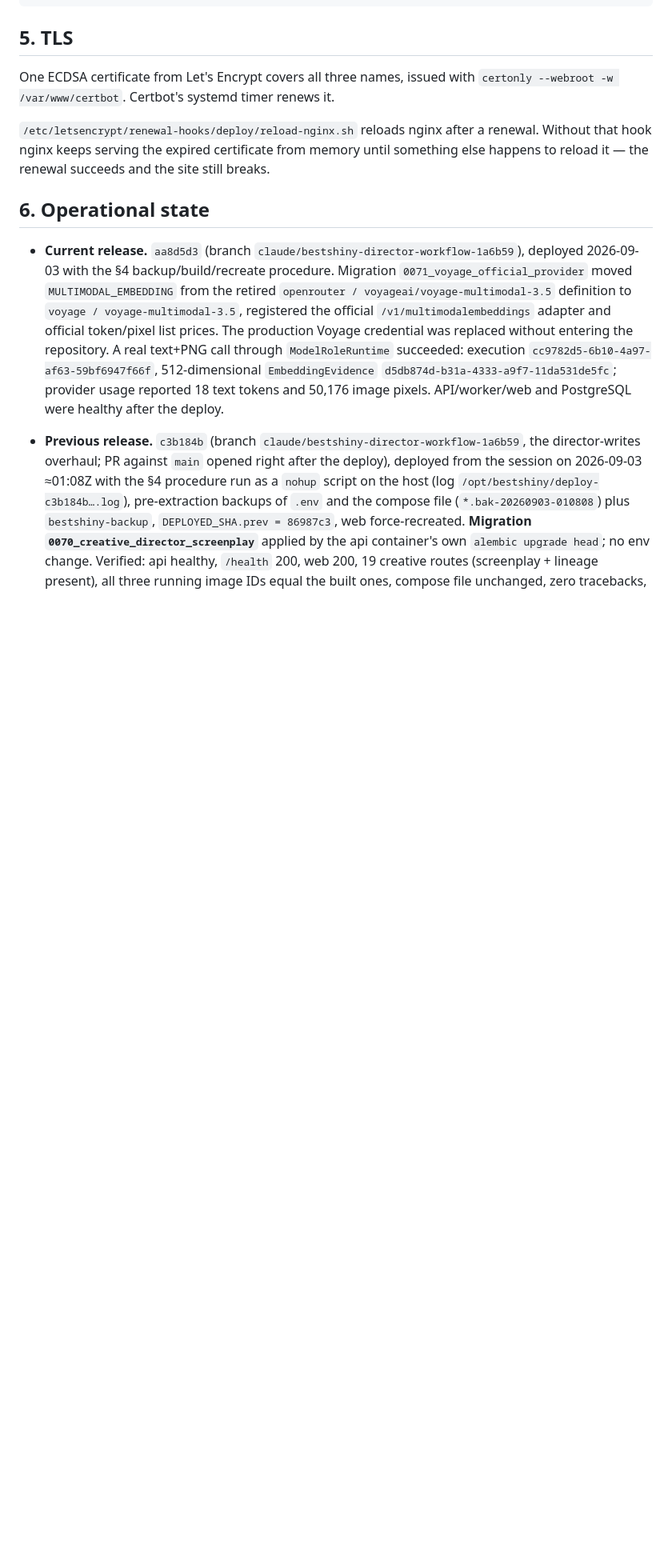
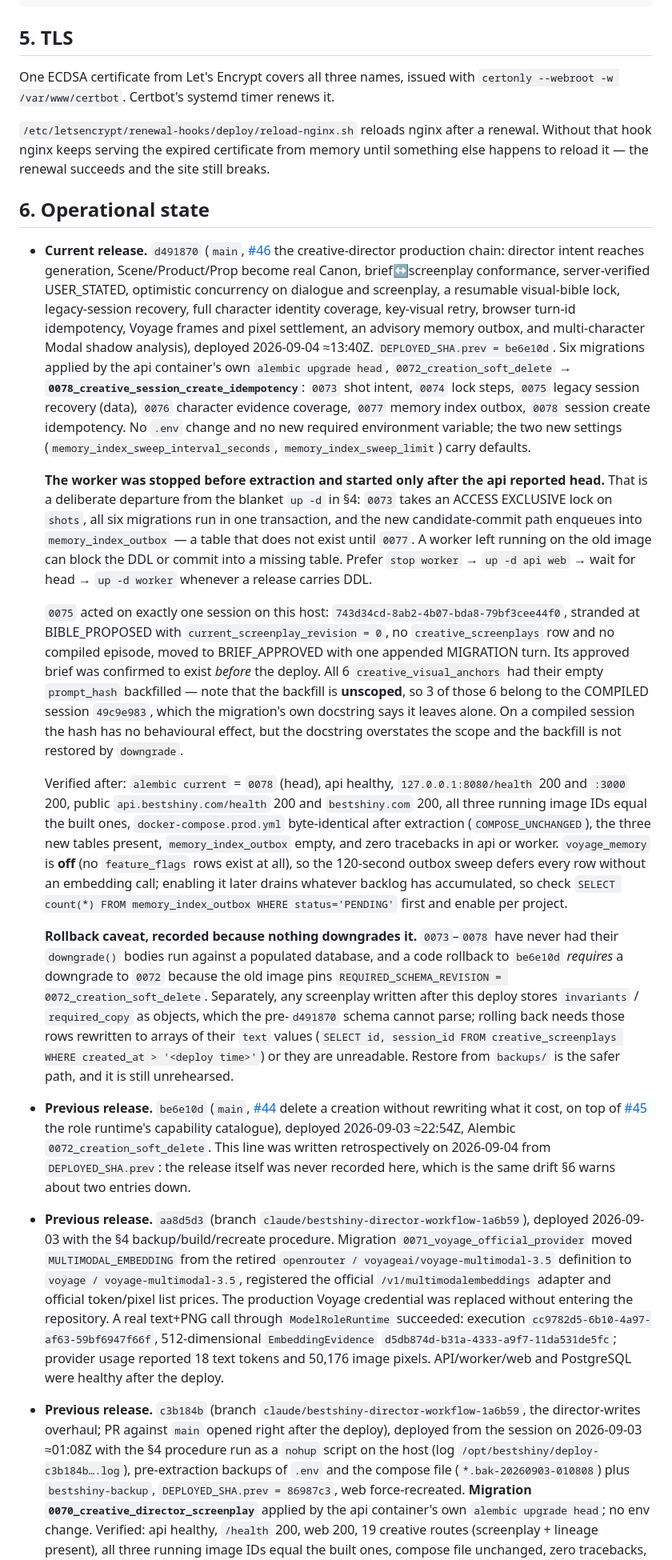
Before and after one commit to Ethanwrite/bestshiny, a Markdown page: docs/DEPLOYMENT.md, the part around the change. Shown at 80% size. Drawn GitHub-style; blank space fills up the shorter version.

Commit message:
Record the d491870 release, and the be6e10d one that was never written down
The runbook's own §6 warns that a written release claim is a hypothesis. It
was two releases behind: production had moved to be6e10d on 2026-09-03 and
nothing here said so. Both entries are now present, the newer one carrying
what 0075 actually did to this host's data rather than what it is capable of.

Also records the worker stop/start ordering the DDL in this release needed,
and the rollback caveat, which is real: no downgrade() in 0073-0078 has been
run against a populated database, and post-deploy screenplays are unreadable
by the rolled-back code.

Co-Authored-By: Claude Opus 5 <noreply@anthropic.com>

```diff
--- a/docs/DEPLOYMENT.md
+++ b/docs/DEPLOYMENT.md
@@ -176,7 +176,60 @@ something else happens to reload it — the renewal succeeds and the site still
 
 ## 6. Operational state
 
-- **Current release.** `aa8d5d3` (branch `claude/bestshiny-director-workflow-1a6b59`), deployed
+- **Current release.** `d491870` (`main`, [#46](https://github.com/Ethanwrite/bestshiny/pull/46)
+  the creative-director production chain: director intent reaches generation, Scene/Product/Prop
+  become real Canon, brief↔screenplay conformance, server-verified USER_STATED, optimistic
+  concurrency on dialogue and screenplay, a resumable visual-bible lock, legacy-session recovery,
+  full character identity coverage, key-visual retry, browser turn-id idempotency, Voyage frames
+  and pixel settlement, an advisory memory outbox, and multi-character Modal shadow analysis),
+  deployed 2026-09-04 ≈13:40Z. `DEPLOYED_SHA.prev = be6e10d`. Six migrations applied by the api
+  container's own `alembic upgrade head`, `0072_creation_soft_delete` → **`0078_creative_session_create_idempotency`**:
+  `0073` shot intent, `0074` lock steps, `0075` legacy session recovery (data), `0076` character
+  evidence coverage, `0077` memory index outbox, `0078` session create idempotency. No `.env`
+  change and no new required environment variable; the two new settings
+  (`memory_index_sweep_interval_seconds`, `memory_index_sweep_limit`) carry defaults.
+
+  **The worker was stopped before extraction and started only after the api reported head.**
+  That is a deliberate departure from the blanket `up -d` in §4: `0073` takes an ACCESS EXCLUSIVE
+  lock on `shots`, all six migrations run in one transaction, and the new candidate-commit path
+  enqueues into `memory_index_outbox` — a table that does not exist until `0077`. A worker left
+  running on the old image can block the DDL or commit into a missing table. Prefer
+  `stop worker` → `up -d api web` → wait for head → `up -d worker` whenever a release carries DDL.
+
+  `0075` acted on exactly one session on this host: `743d34cd-8ab2-4b07-bda8-79bf3cee44f0`,
+  stranded at BIBLE_PROPOSED with `current_screenplay_revision = 0`, no `creative_screenplays`
+  row and no compiled episode, moved to BRIEF_APPROVED with one appended MIGRATION turn. Its
+  approved brief was confirmed to exist *before* the deploy. All 6 `creative_visual_anchors`
+  had their empty `prompt_hash` backfilled — note that the backfill is **unscoped**, so 3 of
+  those 6 belong to the COMPILED session `49c9e983`, which the migration's own docstring says
+  it leaves alone. On a compiled session the hash has no behavioural effect, but the docstring
+  overstates the scope and the backfill is not restored by `downgrade`.
+
+  Verified after: `alembic current` = `0078` (head), api healthy, `127.0.0.1:8080/health` 200 and
+  `:3000` 200, public `api.bestshiny.com/health` 200 and `bestshiny.com` 200, all three running
+  image IDs equal the built ones, `docker-compose.prod.yml` byte-identical after extraction
+  (`COMPOSE_UNCHANGED`), the three new tables present, `memory_index_outbox` empty, and zero
+  tracebacks in api or worker. `voyage_memory` is **off** (no `feature_flags` rows exist at all),
+  so the 120-second outbox sweep defers every row without an embedding call; enabling it later
+  drains whatever backlog has accumulated, so check
+  `SELECT count(*) FROM memory_index_outbox WHERE status='PENDING'` first and enable per project.
+
+  **Rollback caveat, recorded because nothing downgrades it.** `0073`–`0078` have never had their
+  `downgrade()` bodies run against a populated database, and a code rollback to `be6e10d` *requires*
+  a downgrade to `0072` because the old image pins `REQUIRED_SCHEMA_REVISION = 0072_creation_soft_delete`.
+  Separately, any screenplay written after this deploy stores `invariants` / `required_copy` as
+  objects, which the pre-`d491870` schema cannot parse; rolling back needs those rows rewritten to
+  arrays of their `text` values (`SELECT id, session_id FROM creative_screenplays WHERE created_at > '<deploy time>'`)
+  or they are unreadable. Restore from `backups/` is the safer path, and it is still unrehearsed.
+
+- **Previous release.** `be6e10d` (`main`, [#44](https://github.com/Ethanwrite/bestshiny/pull/44)
+  delete a creation without rewriting what it cost, on top of
+  [#45](https://github.com/Ethanwrite/bestshiny/pull/45) the role runtime's capability catalogue),
+  deployed 2026-09-03 ≈22:54Z, Alembic `0072_creation_soft_delete`. This line was written
+  retrospectively on 2026-09-04 from `DEPLOYED_SHA.prev`: the release itself was never recorded
+  here, which is the same drift §6 warns about two entries down.
+
+- **Previous release.** `aa8d5d3` (branch `claude/bestshiny-director-workflow-1a6b59`), deployed
   2026-09-03 with the §4 backup/build/recreate procedure. Migration
   `0071_voyage_official_provider` moved `MULTIMODAL_EMBEDDING` from the retired
   `openrouter / voyageai/voyage-multimodal-3.5` definition to
```
